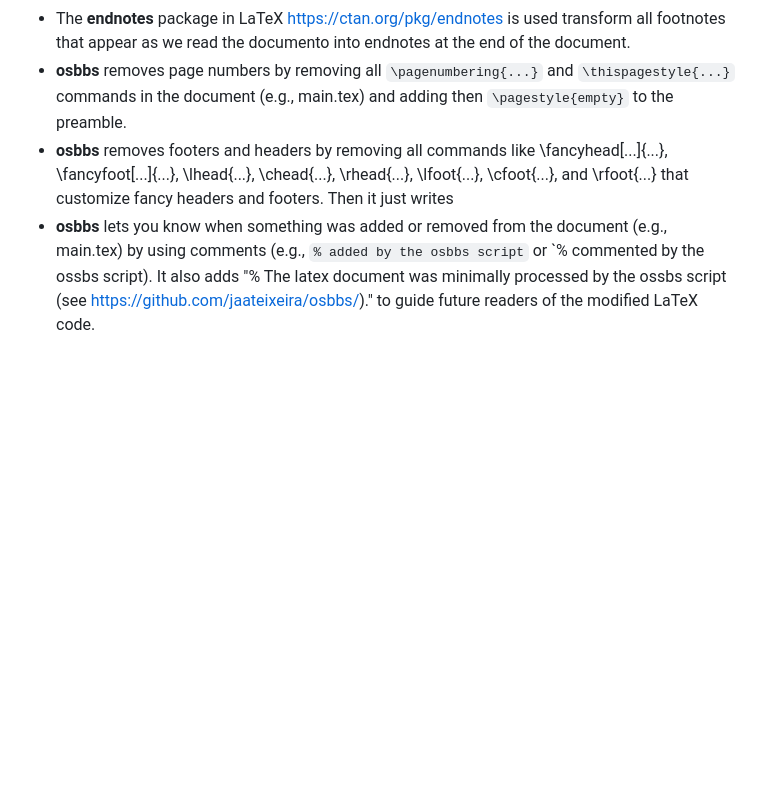
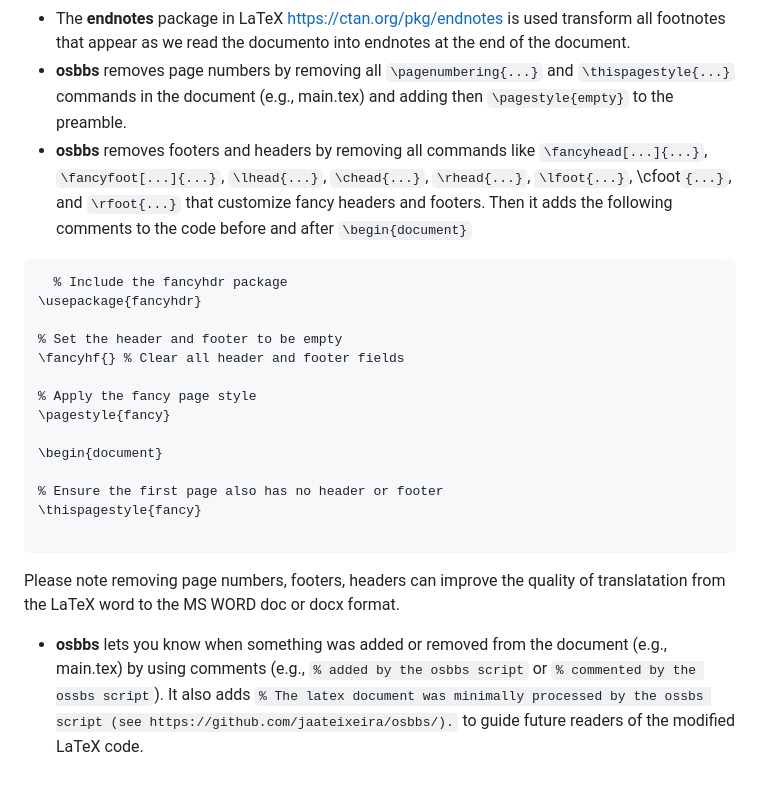
Before and after one commit to jaateixeira/osbbs, a Markdown page: README.md, the part around the change. Rendered like a GitHub page; blank space fills up the shorter version.

Commit message:
Update README.md
Added the code to remove footers

````diff
--- a/README.md
+++ b/README.md
@@ -70,5 +70,25 @@ created with LaTex to the proprietary, expensive and non-interoperable? Microsof
 - The **endfloat** package in LaTeX [https://ctan.org/pkg/endfloat](https://ctan.org/pkg/endfloat) is used to move all figures and tables to the end of a document. By including the package in the preamble of your LaTeX document with `\usepackage{endfloat}`, the package will automatically repositions all figures and tables to the end of the document, while leaving markers (aka placeholders) in the text where they were originally placed. Additionally, it generates lists of figures and tables at the end, making it easier to reference them.  **osbbs** uses **endfloat** for simplicity. Howwever, note that the **collections** [https://ctan.org/pkg/collect?lang=en](https://ctan.org/pkg/collect) can also be used. Please cosider it for complex documents with multiple types of floats.
 - The **endnotes** package in LaTeX [https://ctan.org/pkg/endnotes](https://ctan.org/pkg/endnotes) is used transform all footnotes that appear as we read the documento into endnotes at the end of the document.
 - **osbbs** removes page numbers by removing all `\pagenumbering{...}` and `\thispagestyle{...}` commands in the document (e.g., main.tex) and adding then `\pagestyle{empty}` to the preamble.
-- **osbbs** removes footers and headers by removing all commands like \fancyhead[...]{...}, \fancyfoot[...]{...}, \lhead{...}, \chead{...}, \rhead{...}, \lfoot{...}, \cfoot{...}, and \rfoot{...} that customize fancy headers and footers. Then it just writes
-- **osbbs** lets you know when something was added or removed from the document (e.g., main.tex) by using comments (e.g., `% added by the osbbs script`  or  `% commented by the ossbs script). It also adds "% The latex document was minimally processed by the ossbs script (see https://github.com/jaateixeira/osbbs/)." to guide future readers of the modified LaTeX code.
+- **osbbs** removes footers and headers by removing all commands like `\fancyhead[...]{...}`, `\fancyfoot[...]{...}`, `\lhead{...}`, `\chead{...}`, `\rhead{...}`, `\lfoot{...}`, \cfoot`{...}`, and `\rfoot{...}` that customize fancy headers and footers. Then it adds the following comments to the code before and after `\begin{document}`
+
+```
+  % Include the fancyhdr package
+\usepackage{fancyhdr}
+
+% Set the header and footer to be empty
+\fancyhf{} % Clear all header and footer fields
+
+% Apply the fancy page style
+\pagestyle{fancy}
+
+\begin{document}
+
+% Ensure the first page also has no header or footer
+\thispagestyle{fancy}
+
+```
+Please note removing page numbers, footers, headers can improve the quality of translatation from the LaTeX word to the MS WORD doc or docx format.
+
+
+- **osbbs** lets you know when something was added or removed from the document (e.g., main.tex) by using comments (e.g., `% added by the osbbs script`  or  `% commented by the ossbs script`). It also adds `% The latex document was minimally processed by the ossbs script (see https://github.com/jaateixeira/osbbs/).` to guide future readers of the modified LaTeX code.
````
